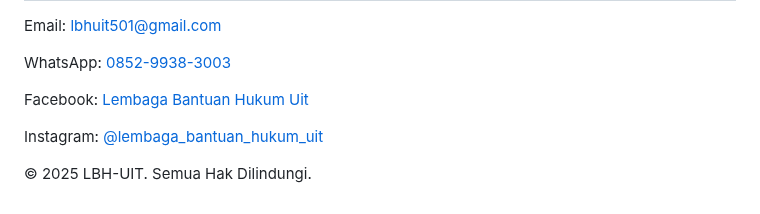
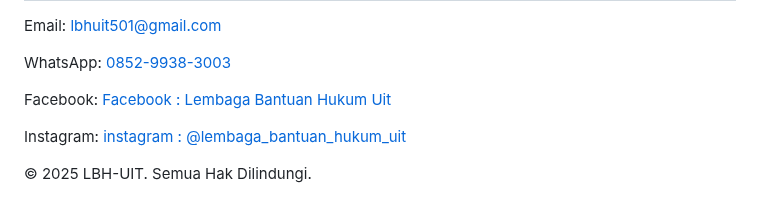
Before and after one commit to LBH-UIT/lbh-uit-website, a Markdown page: README.md, the part around the change. Rendered like a GitHub page.

```diff
--- a/README.md
+++ b/README.md
@@ -119,11 +119,11 @@
         <p>WhatsApp: <a href="https://wa.me/6285299383003" class="text-green-400 underline">0852-9938-3003</a></p>
         <p>
           <i class="fab fa-facebook text-blue-500 mr-2"></i>
-          Facebook: <a href="https://www.facebook.com/LembagaBantuanHukumUit" class="underline text-blue-300">Lembaga Bantuan Hukum Uit</a>
+          Facebook: <a href="https://www.facebook.com/LembagaBantuanHukumUit" class="underline text-blue-300">Facebook : Lembaga Bantuan Hukum Uit</a>
         </p>
         <p>
           <i class="fab fa-instagram text-pink-500 mr-2"></i>
-          Instagram: <a href="https://www.instagram.com/lembaga_bantuan_hukum_uit" class="underline text-pink-300">@lembaga_bantuan_hukum_uit</a>
+          Instagram: <a href="https://www.instagram.com/lembaga_bantuan_hukum_uit" class="underline text-pink-300">instagram : @lembaga_bantuan_hukum_uit</a>
         </p>
       </div>
     </div>
```
